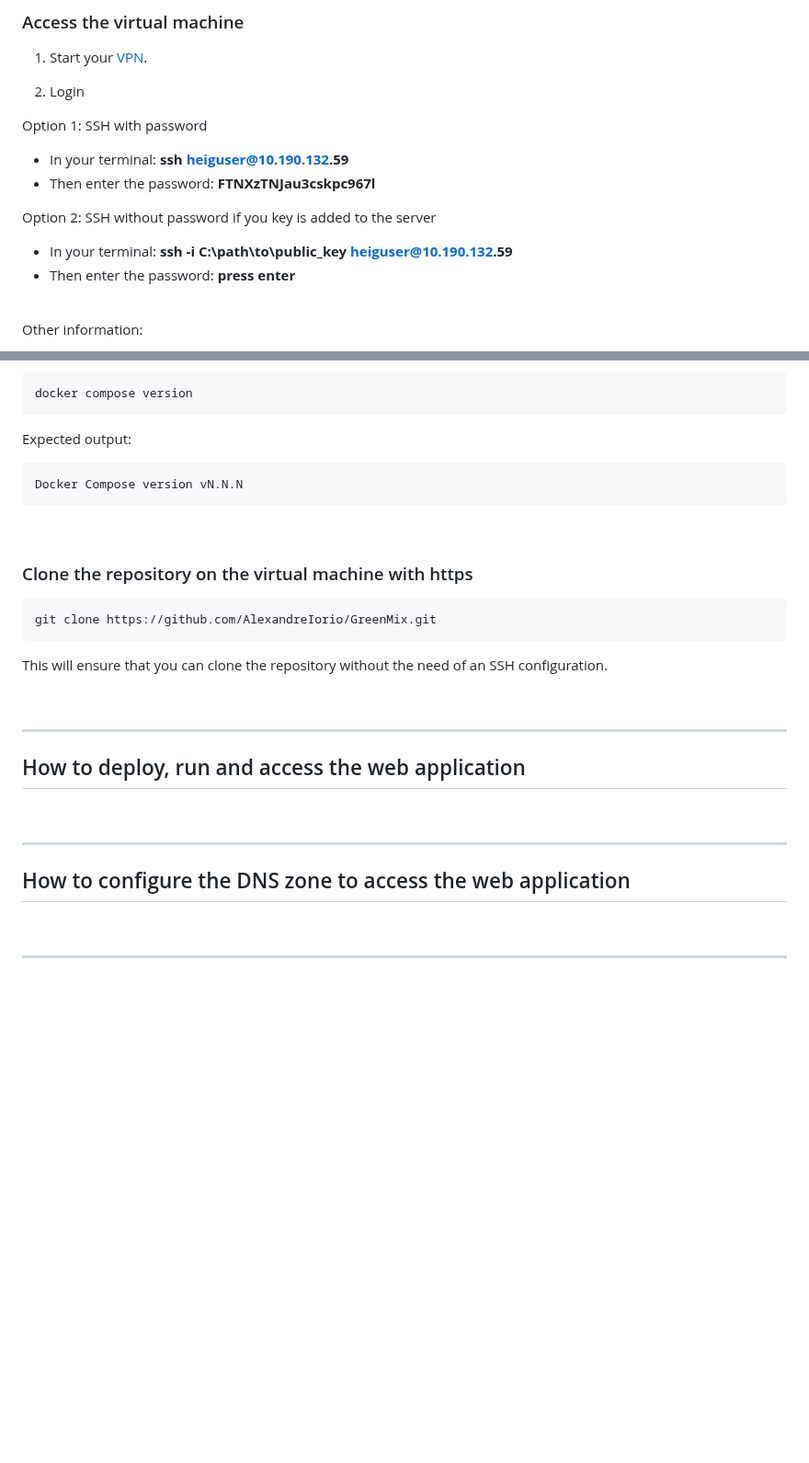
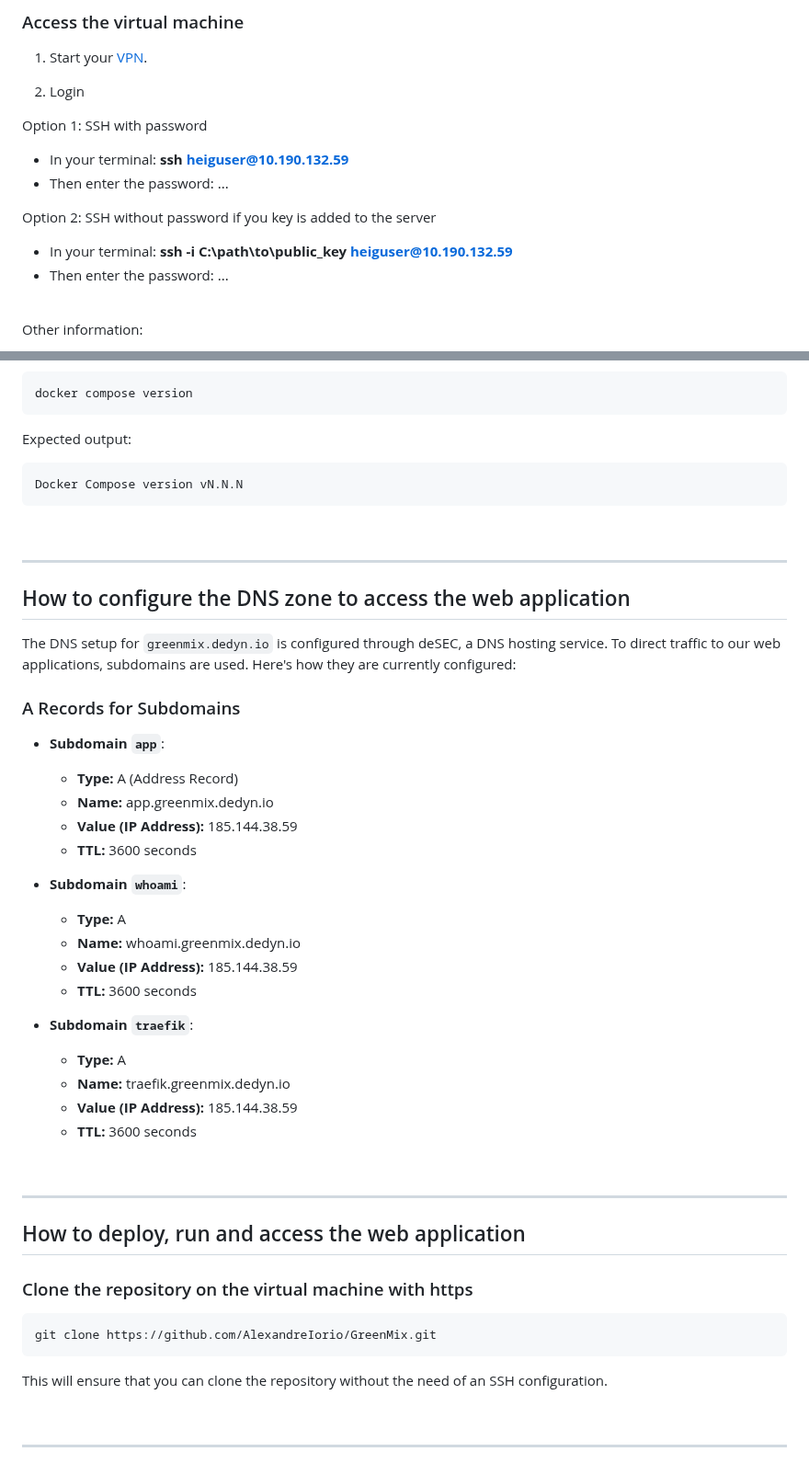
Before and after one commit to AlexandreIorio/GreenMix, a Markdown page: README.md, 2 parts joined by grey strips. Shown at 92% size. GitHub-like rendering; blank space fills up the shorter version.

````diff
--- a/README.md
+++ b/README.md
@@ -172,12 +172,12 @@ strategic resource management.
 2. Login
 
 Option 1: SSH with password
-- In your terminal: __ssh heiguser@10.190.132.59__
-- Then enter the password: __FTNXzTNJau3cskpc967l__
+- In your terminal: **ssh heiguser@10.190.132.59**
+- Then enter the password: ...
 
 Option 2: SSH without password if you key is added to the server
-- In your terminal: __ssh -i C:\path\to\public_key heiguser@10.190.132.59__
-- Then enter the password: __press enter__
+- In your terminal: **ssh -i C:\path\to\public_key heiguser@10.190.132.59**
+- Then enter the password: ...
 
 <br>
 
@@ -301,6 +300,40 @@ Docker Compose version vN.N.N
 
 <br>
 
+---
+
+## How to configure the DNS zone to access the web application
+
+The DNS setup for `greenmix.dedyn.io` is configured through deSEC, a DNS hosting service. To direct traffic to our web applications, subdomains are used. Here's how they are currently configured:
+
+### A Records for Subdomains
+
+- **Subdomain `app`**:
+    - **Type:** A (Address Record)
+    - **Name:** app.greenmix.dedyn.io
+    - **Value (IP Address):** 185.144.38.59
+    - **TTL:** 3600 seconds
+
+
+- **Subdomain `whoami`**:
+    - **Type:** A
+    - **Name:** whoami.greenmix.dedyn.io
+    - **Value (IP Address):** 185.144.38.59
+    - **TTL:** 3600 seconds
+
+
+- **Subdomain `traefik`**:
+    - **Type:** A
+    - **Name:** traefik.greenmix.dedyn.io
+    - **Value (IP Address):** 185.144.38.59
+    - **TTL:** 3600 seconds
+
+<br>
+
+---
+
+## How to deploy, run and access the web application
+
 ### Clone the repository on the virtual machine with https
 
 ```sh
@@ -308,18 +341,6 @@ git clone https://github.com/AlexandreIorio/GreenMix.git
 ```
 This will ensure that you can clone the repository without the need of an SSH
 configuration.
-
-<br>
-
----
-
-## How to deploy, run and access the web application
-
-<br>
-
----
-
-## How to configure the DNS zone to access the web application
 
 <br>
 
````
Also changed, not shown: other parts of README.md (+0 -4 lines).
